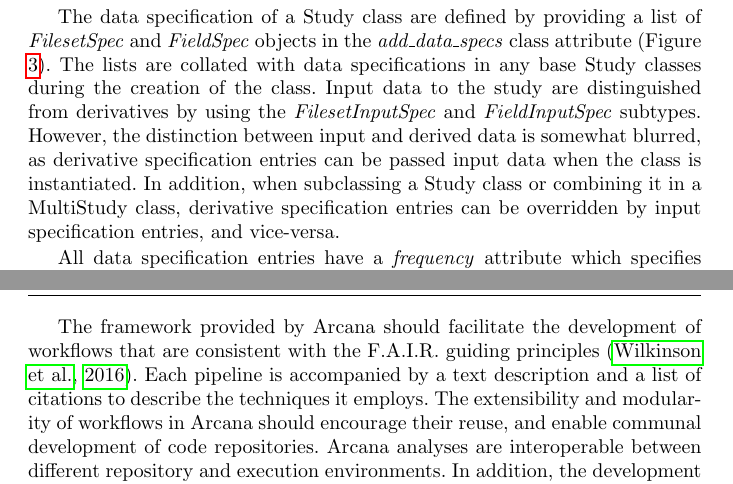
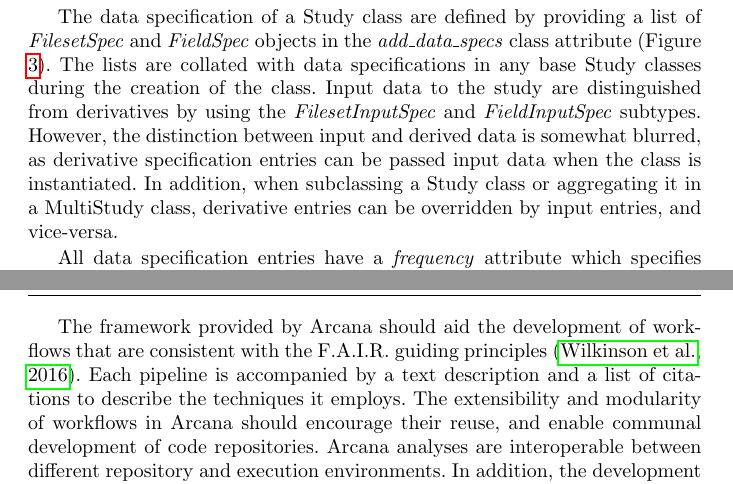
Before and after one commit to MonashBI/arcana-manuscript, a LaTeX paper (manuscript/manuscript.tex): two parts of pages 6 and 26 of 29, joined at a grey line, cut so that both start at the same text. Compiled offline with pdfLaTeX.

Commit message:
touch ups to manuscript and added response to reviewer

```diff
--- a/manuscript/manuscript.tex
+++ b/manuscript/manuscript.tex
@@ -61,7 +61,7 @@
 
 
 % Insert the name of "your journal" with
-% \journalname{myjournal}
+\journalname{Neuroinformatics}
 
 \begin{document}
 
@@ -345,11 +343,9 @@ classes during the creation of the class. Input data to the study are
 distinguished from derivatives by using the \emph{FilesetInputSpec}
 and \emph{FieldInputSpec} subtypes. However, the distinction between
 input and derived data is somewhat blurred, as derivative specification
-entries can be
-passed input data when the class is instantiated. In addition,
-when subclassing a Study class or combining it in a MultiStudy class,
-derivative specification entries can be overridden by input
-specification entries, and vice-versa.
+entries can be passed input data when the class is instantiated. In addition,
+when subclassing a Study class or aggregating it in a MultiStudy class,
+derivative entries can be overridden by input entries, and vice-versa.
 
 \begin{figure}
 \lstinputlisting[basicstyle=\footnotesize,firstline=2, lastline=59]{../code/example_study.py}
@@ -1181,7 +1177,7 @@ preprocessed DWI shared between tensor and fibre tracking workflows
 well as time required for manual QC is minimised. Given analyses implemented
 in Arcana are also able to be processed on HPC clusters, they scale well to large studies.
 
-The framework provided by Arcana should facilitate the development of workflows
+The framework provided by Arcana should aid the development of workflows
 that are consistent with the F.A.I.R. guiding principles \citep{wilkinson_fair_2016}.
 Each pipeline is accompanied by a text description and
 a list of citations to describe the techniques it employs.
```
Also changed, not shown: manuscript/manuscript.tex (2 more changed lines), 4 other files.
